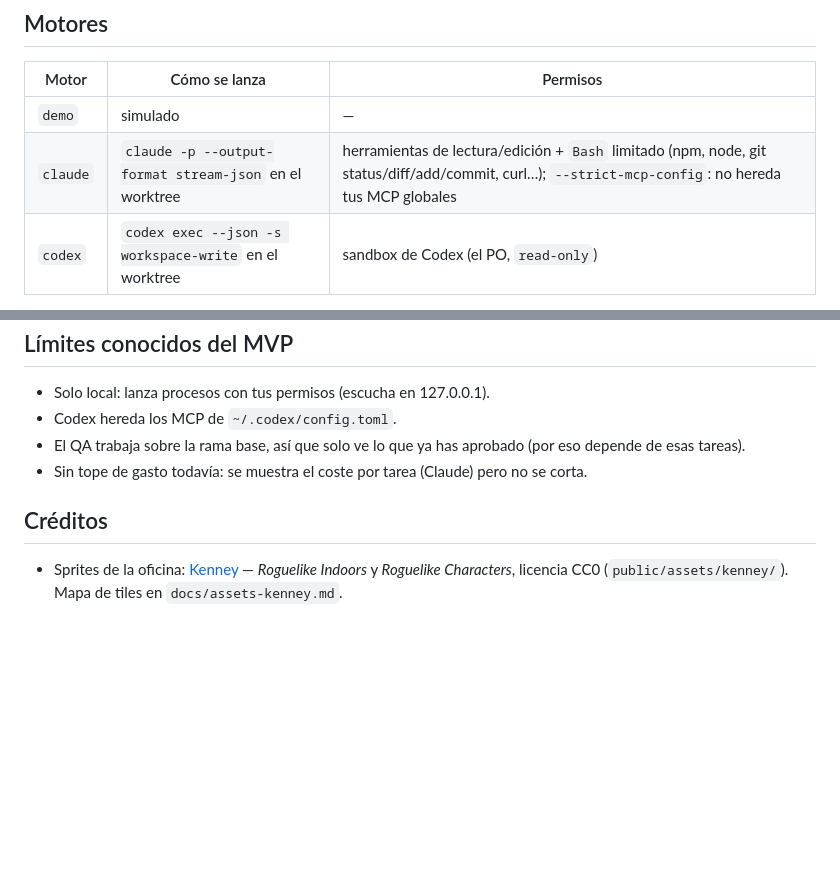
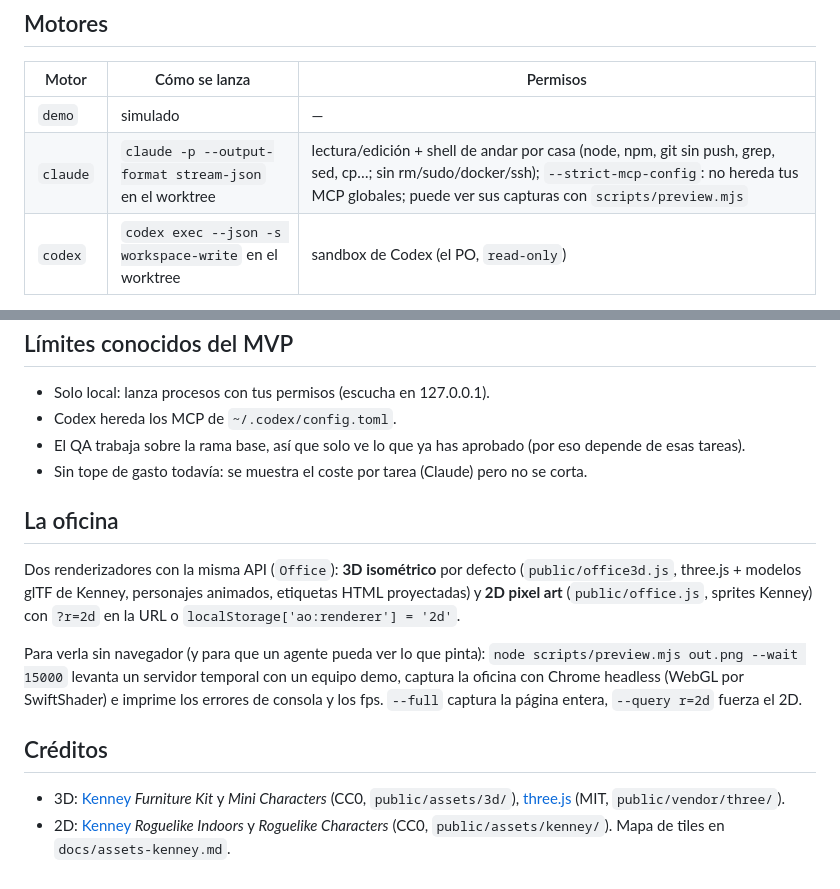
Before and after one commit to jks90/agent-office, a Markdown page: README.md, 2 parts joined by grey strips. Drawn GitHub-style; blank space fills up the shorter version.

Commit message:
docs: renderizador 3D, script de captura y créditos
Co-Authored-By: Claude Fable 5.1 <noreply@anthropic.com>

```diff
--- a/README.md
+++ b/README.md
@@ -30,7 +30,7 @@ escribe un objetivo, pulsa **Encargar al PO** y luego **▶ Poner a trabajar**.
 | Motor | Cómo se lanza | Permisos |
 |---|---|---|
 | `demo` | simulado | — |
-| `claude` | `claude -p --output-format stream-json` en el worktree | herramientas de lectura/edición + `Bash` limitado (npm, node, git status/diff/add/commit, curl…); `--strict-mcp-config`: no hereda tus MCP globales |
+| `claude` | `claude -p --output-format stream-json` en el worktree | lectura/edición + shell de andar por casa (node, npm, git sin push, grep, sed, cp…; sin rm/sudo/docker/ssh); `--strict-mcp-config`: no hereda tus MCP globales; puede ver sus capturas con `scripts/preview.mjs` |
 | `codex` | `codex exec --json -s workspace-write` en el worktree | sandbox de Codex (el PO, `read-only`) |
 
 Cada agente elige motor y modelo desde su panel (clic en el personaje o en su ficha).
@@ -55,6 +55,13 @@ data/state.json     estado (gitignored)
 - El QA trabaja sobre la rama base, así que solo ve lo que ya has aprobado (por eso depende de esas tareas).
 - Sin tope de gasto todavía: se muestra el coste por tarea (Claude) pero no se corta.
 
+## La oficina
+
+Dos renderizadores con la misma API (`Office`): **3D isométrico** por defecto (`public/office3d.js`, three.js + modelos glTF de Kenney, personajes animados, etiquetas HTML proyectadas) y **2D pixel art** (`public/office.js`, sprites Kenney) con `?r=2d` en la URL o `localStorage['ao:renderer'] = '2d'`.
+
+Para verla sin navegador (y para que un agente pueda ver lo que pinta): `node scripts/preview.mjs out.png --wait 15000` levanta un servidor temporal con un equipo demo, captura la oficina con Chrome headless (WebGL por SwiftShader) e imprime los errores de consola y los fps. `--full` captura la página entera, `--query r=2d` fuerza el 2D.
+
 ## Créditos
 
-- Sprites de la oficina: [Kenney](https://kenney.nl) — *Roguelike Indoors* y *Roguelike Characters*, licencia CC0 (`public/assets/kenney/`). Mapa de tiles en `docs/assets-kenney.md`.
+- 3D: [Kenney](https://kenney.nl) *Furniture Kit* y *Mini Characters* (CC0, `public/assets/3d/`), [three.js](https://threejs.org) (MIT, `public/vendor/three/`).
+- 2D: [Kenney](https://kenney.nl) *Roguelike Indoors* y *Roguelike Characters* (CC0, `public/assets/kenney/`). Mapa de tiles en `docs/assets-kenney.md`.
```
